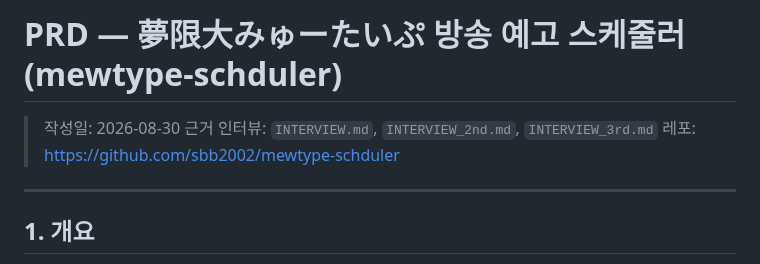
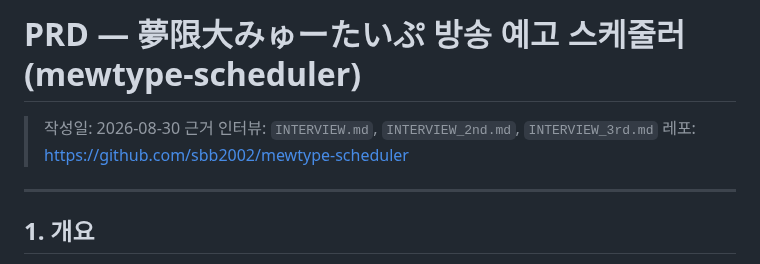
Before and after one commit to sbb2002/mewtype-scheduler, a Markdown page: PRD.md, the part around the change. GitHub-like rendering.

```diff
--- a/PRD.md
+++ b/PRD.md
@@ -1,8 +1,8 @@
-# PRD — 夢限大みゅーたいぷ 방송 예고 스케줄러 (mewtype-schduler)
+# PRD — 夢限大みゅーたいぷ 방송 예고 스케줄러 (mewtype-scheduler)
 
 > 작성일: 2026-08-30
 > 근거 인터뷰: `INTERVIEW.md`, `INTERVIEW_2nd.md`, `INTERVIEW_3rd.md`
-> 레포: https://github.com/sbb2002/mewtype-schduler
+> 레포: https://github.com/sbb2002/mewtype-scheduler
 
 ---
 
```
Also changed, not shown: CLAUDE.md (+2 -1 lines), docs/IMPLEMENTATION.md (+1 -1 lines), ref/UI.png (renamed from UI.png), ref/UI2.png (renamed from UI2.png), ref/mobile.jpg (added), 1 other file.
